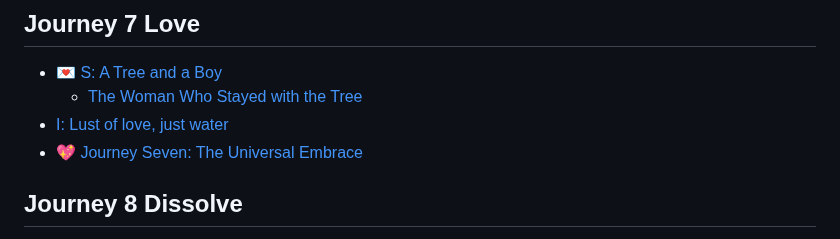
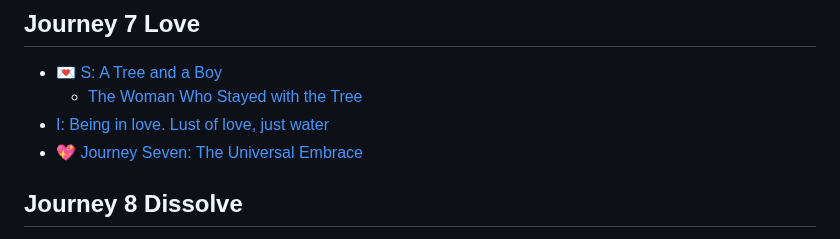
Before and after one commit to Akvils/being-with-trees, a Markdown page: SUMMARY.md, the part around the change. Drawn GitHub-style.

Commit message:
GITBOOK-213: No subject

```diff
--- a/SUMMARY.md
+++ b/SUMMARY.md
@@ -70,7 +70,7 @@
 
 * [💌 S: A Tree and a Boy](journey-7-love/s-a-tree-and-a-boy/README.md)
   * [The Woman Who Stayed with the Tree](journey-7-love/s-a-tree-and-a-boy/the-woman-who-stayed-with-the-tree.md)
-* [I: Lust of love, just water](journey-7-love/i-lust-of-love-just-water.md)
+* [I: Being in love. Lust of love, just water](journey-7-love/i-being-in-love.-lust-of-love-just-water.md)
 * [💖 Journey Seven: The Universal Embrace](journey-7-love/journey-seven-the-universal-embrace.md)
 
 ## Journey 8 Dissolve
```
Also changed, not shown: journey-7-love/i-being-in-love.-lust-of-love-just-water.md (renamed from journey-7-love/i-lust-of-love-just-water.md).
